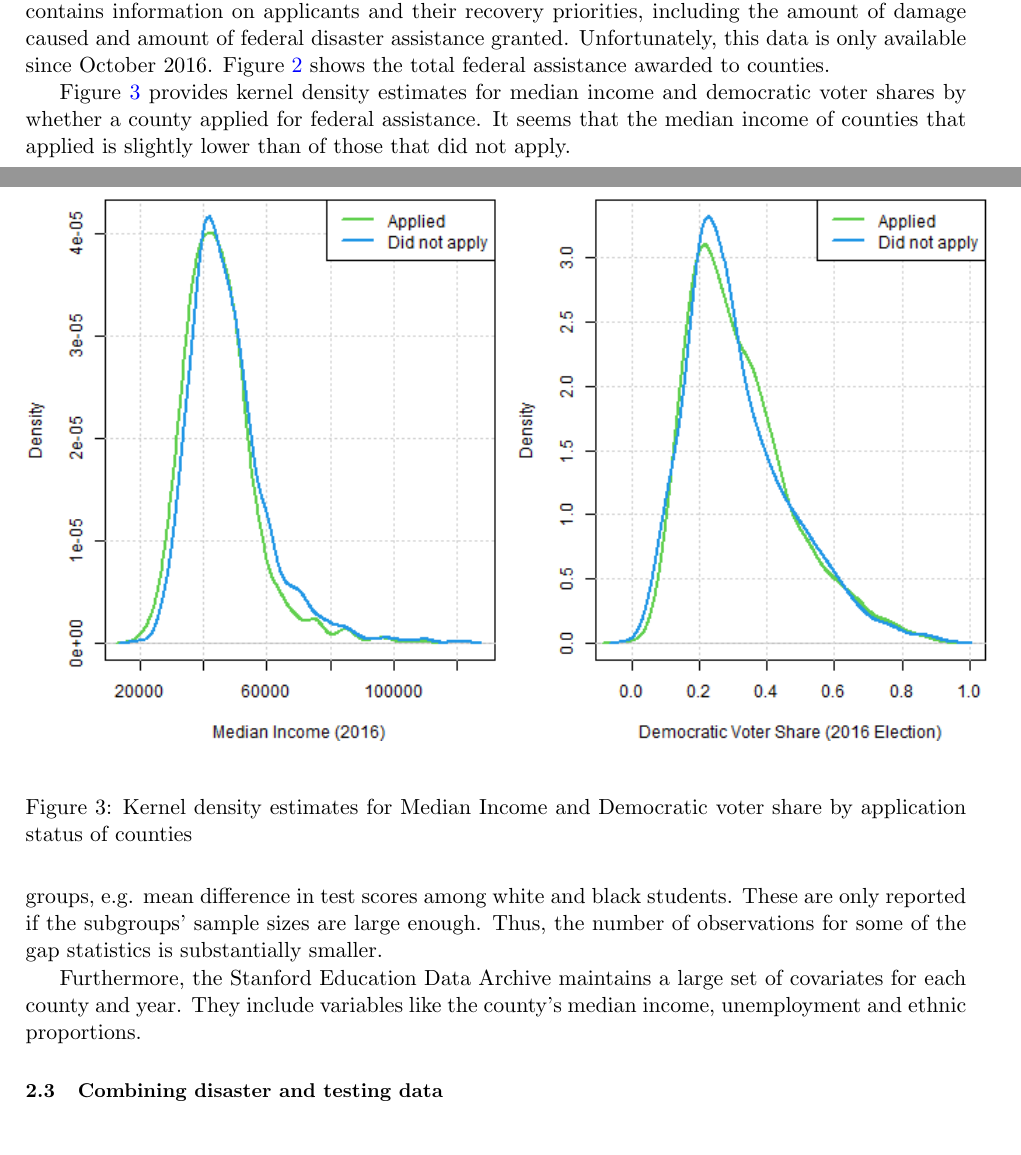
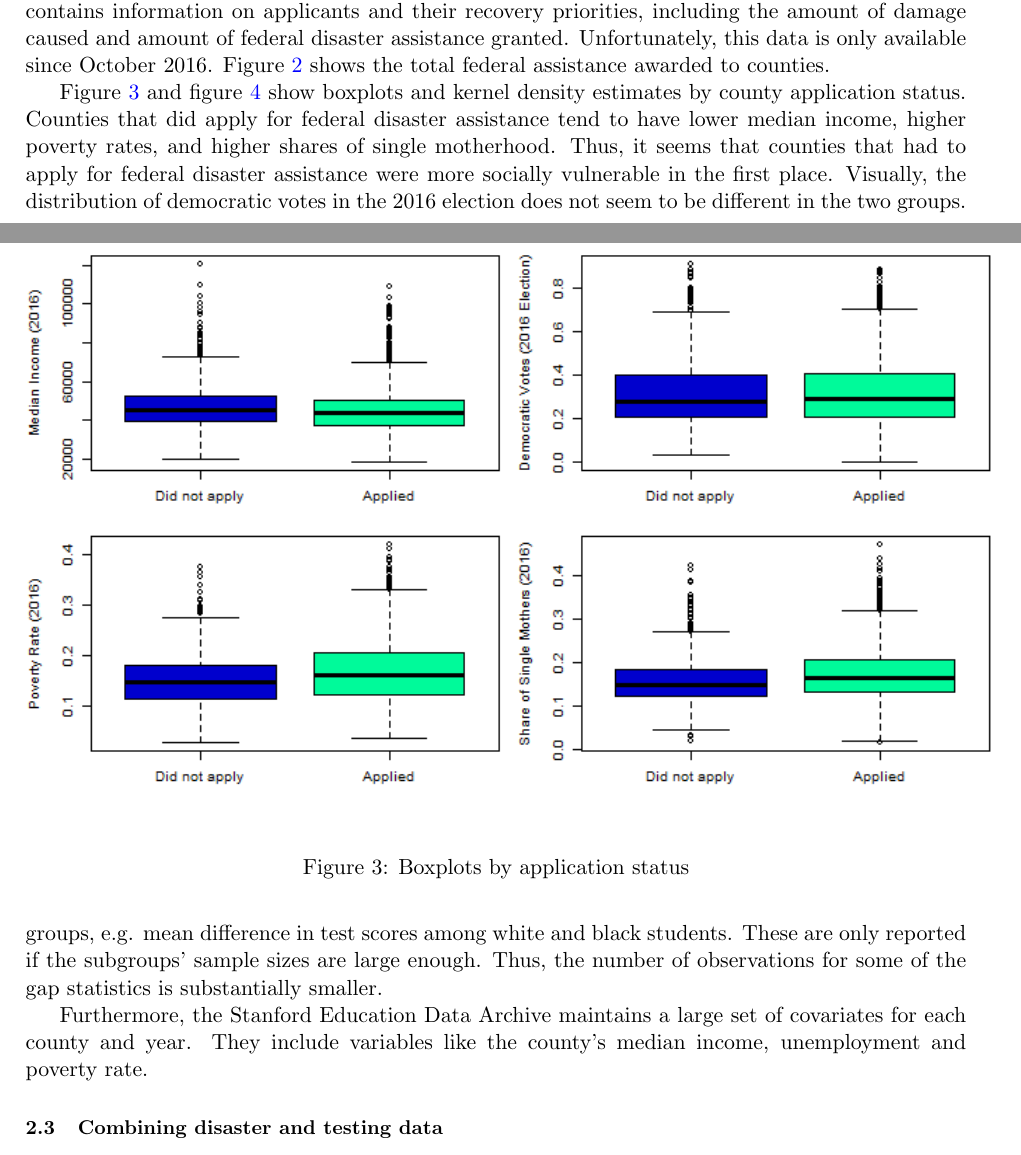
Before and after one commit to gregorsteiner/MasterThesis, a LaTeX paper (TeX files/main.tex, which reads TeX files/02_Data.tex): two parts of pages 3 and 5 of 12 before the commit and two parts of pages 3 and 5 of 13 after it, joined at a grey line, cut so that both start at the same text. Compiled offline with pdfLaTeX.

Commit message:
Visuals Applicants

```diff
--- a/TeX files/02_Data.tex
+++ b/TeX files/02_Data.tex
@@ -27,12 +27,23 @@ FEMA also provides a dataset on  their Public Assistance Applicants Program Deli
 \end{figure}
 
 
-Figure \ref{AssistCovDensity} provides kernel density estimates for median income and democratic voter shares by whether a county applied for federal assistance. It seems that the median income of counties that applied is slightly lower than of those that did not apply.
+Figure \ref{AssistCovBoxplot} and figure \ref{AssistCovDensity} show boxplots and kernel density estimates by county application status. Counties that did apply for federal disaster assistance tend to have lower median income, higher poverty rates, and higher shares of single motherhood. Thus, it seems that counties that had to apply for federal disaster assistance were more socially vulnerable in the first place. Visually, the distribution of democratic votes in the 2016 election does not seem to be different in the two groups.
+
+
+
+\begin{figure}[!h]
+	\centering
+	\includegraphics[scale=0.7]{"../Code & Data/AssistanceCovBoxplot.png"}
+	\caption{Boxplots by application status}
+	\label{AssistCovBoxplot}
+\end{figure}
+
+
 
 \begin{figure}[!h]
 	\centering
 	\includegraphics[scale=0.7]{"../Code & Data/AssistanceCovDensity.png"}
-	\caption{Kernel density estimates for Median Income and Democratic voter share by application status of counties}
+	\caption{Kernel density estimates by application status}
 	\label{AssistCovDensity}
 \end{figure}
 
@@ -45,7 +56,7 @@ Test scores are cohort-standardized, meaning they can be interpreted relatively
 
 In addition to mean test scores, the data includes estimates of gap estimates for various subgroups, e.g. mean difference in test scores among white and black students. These are only reported if the subgroups' sample sizes are large enough. Thus, the number of observations for some of the gap statistics is substantially smaller.
 
-Furthermore, the Stanford Education Data Archive maintains a large set of covariates for each county and year. They include variables like the county's median income, unemployment and ethnic proportions.
+Furthermore, the Stanford Education Data Archive maintains a large set of covariates for each county and year. They include variables like the county's median income, unemployment and poverty rate.
 
 
 \subsection{Combining disaster and testing data}
```
Also changed, not shown: Code & Data/AssistanceCovBoxplot.png (added), Code & Data/AssistanceCovDensity.png, TeX files/main.pdf, 3 other files.
